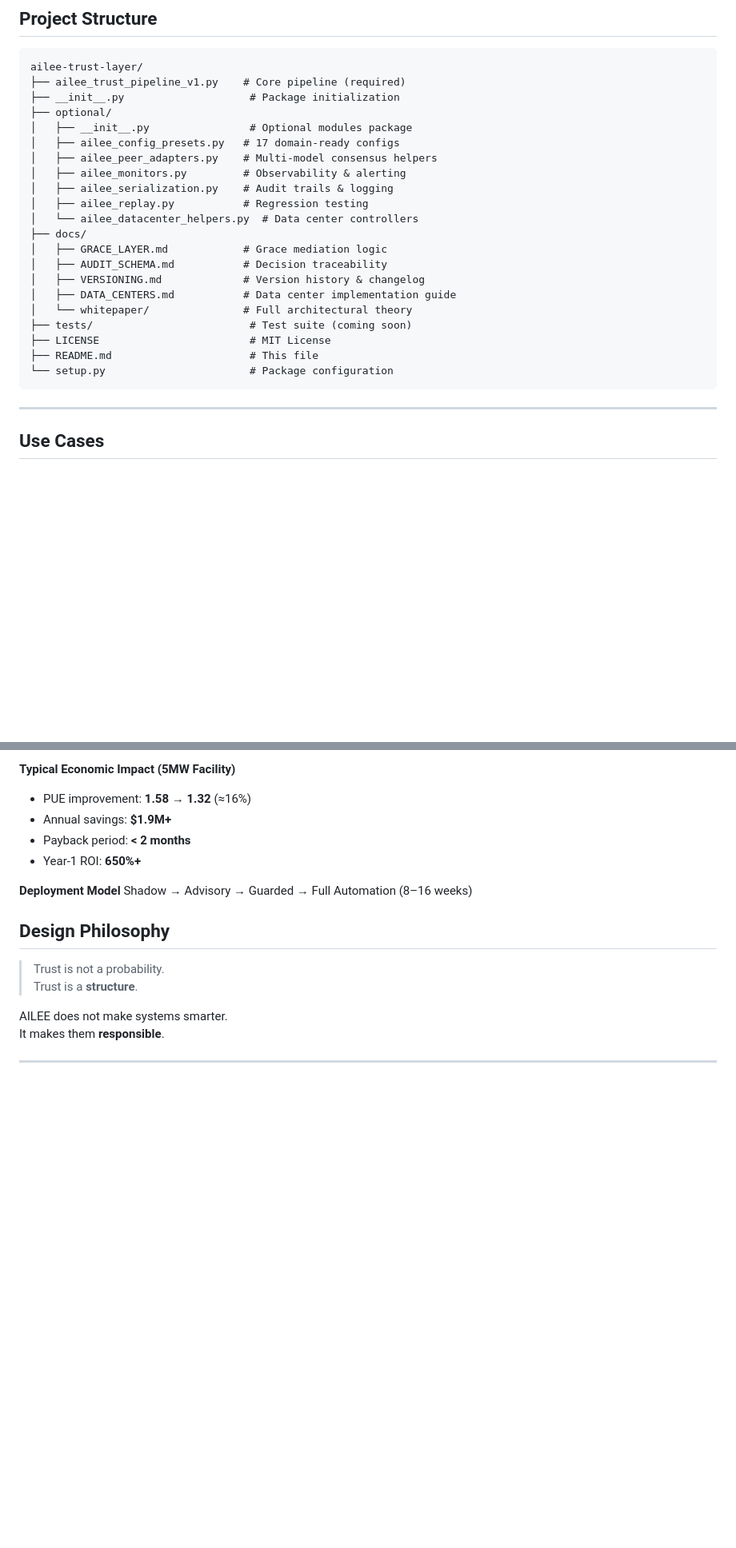
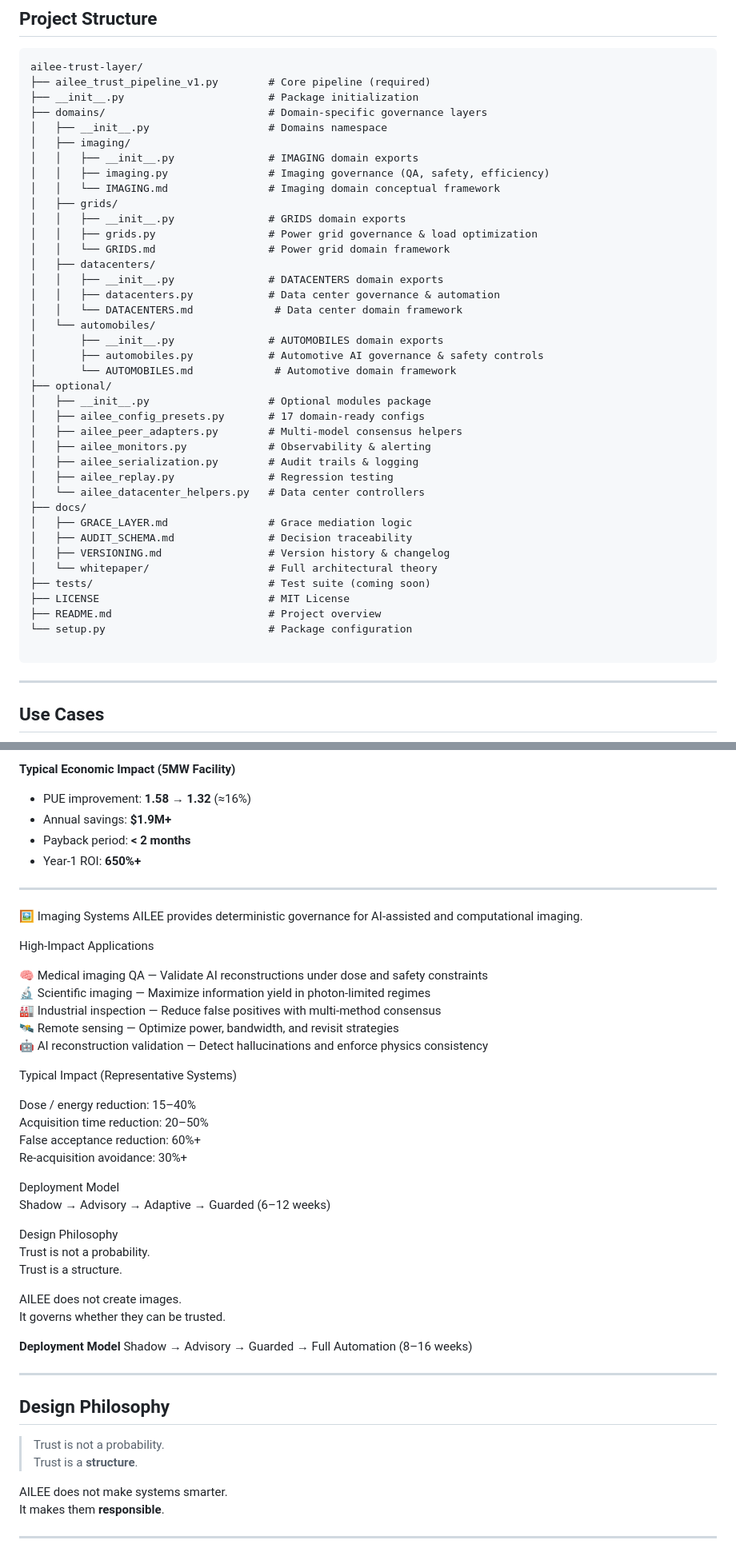
Before and after one commit to dfeen87/AILEE-Trust-Layer, a Markdown page: README.md, 2 parts joined by grey strips. Shown: that part at 80% size. Drawn GitHub-style; blank space fills up the shorter version.

````diff
--- a/README.md
+++ b/README.md
@@ -353,26 +353,44 @@ If the system acts, you can explain **why**.
 
 ```
 ailee-trust-layer/
-├── ailee_trust_pipeline_v1.py    # Core pipeline (required)
-├── __init__.py                    # Package initialization
+├── ailee_trust_pipeline_v1.py        # Core pipeline (required)
+├── __init__.py                       # Package initialization
+├── domains/                          # Domain-specific governance layers
+│   ├── __init__.py                   # Domains namespace
+│   ├── imaging/
+│   │   ├── __init__.py               # IMAGING domain exports
+│   │   ├── imaging.py                # Imaging governance (QA, safety, efficiency)
+│   │   └── IMAGING.md                # Imaging domain conceptual framework
+│   ├── grids/
+│   │   ├── __init__.py               # GRIDS domain exports
+│   │   ├── grids.py                  # Power grid governance & load optimization
+│   │   └── GRIDS.md                  # Power grid domain framework
+│   ├── datacenters/
+│   │   ├── __init__.py               # DATACENTERS domain exports
+│   │   ├── datacenters.py            # Data center governance & automation
+│   │   └── DATACENTERS.md             # Data center domain framework
+│   └── automobiles/
+│       ├── __init__.py               # AUTOMOBILES domain exports
+│       ├── automobiles.py            # Automotive AI governance & safety controls
+│       └── AUTOMOBILES.md             # Automotive domain framework
 ├── optional/
-│   ├── __init__.py                # Optional modules package
-│   ├── ailee_config_presets.py   # 17 domain-ready configs
-│   ├── ailee_peer_adapters.py    # Multi-model consensus helpers
-│   ├── ailee_monitors.py         # Observability & alerting
-│   ├── ailee_serialization.py    # Audit trails & logging
-│   ├── ailee_replay.py           # Regression testing
-│   └── ailee_datacenter_helpers.py  # Data center controllers
+│   ├── __init__.py                   # Optional modules package
+│   ├── ailee_config_presets.py       # 17 domain-ready configs
+│   ├── ailee_peer_adapters.py        # Multi-model consensus helpers
+│   ├── ailee_monitors.py             # Observability & alerting
+│   ├── ailee_serialization.py        # Audit trails & logging
+│   ├── ailee_replay.py               # Regression testing
+│   └── ailee_datacenter_helpers.py   # Data center controllers
 ├── docs/
-│   ├── GRACE_LAYER.md            # Grace mediation logic
-│   ├── AUDIT_SCHEMA.md           # Decision traceability
-│   ├── VERSIONING.md             # Version history & changelog
-│   ├── DATA_CENTERS.md           # Data center implementation guide
-│   └── whitepaper/               # Full architectural theory
-├── tests/                         # Test suite (coming soon)
-├── LICENSE                        # MIT License
-├── README.md                      # This file
-└── setup.py                       # Package configuration
+│   ├── GRACE_LAYER.md                # Grace mediation logic
+│   ├── AUDIT_SCHEMA.md               # Decision traceability
+│   ├── VERSIONING.md                 # Version history & changelog
+│   └── whitepaper/                   # Full architectural theory
+├── tests/                            # Test suite (coming soon)
+├── LICENSE                           # MIT License
+├── README.md                         # Project overview
+└── setup.py                          # Package configuration
+
 ```
 ---
 
@@ -448,8 +466,40 @@ AILEE provides deterministic governance for AI-driven data center automation.
 - Payback period: **< 2 months**
 - Year-1 ROI: **650%+**
 
+---
+
+🖼️ Imaging Systems
+AILEE provides deterministic governance for AI-assisted and computational imaging.
+
+High-Impact Applications
+
+🧠 Medical imaging QA — Validate AI reconstructions under dose and safety constraints
+🔬 Scientific imaging — Maximize information yield in photon-limited regimes
+🏭 Industrial inspection — Reduce false positives with multi-method consensus
+🛰️ Remote sensing — Optimize power, bandwidth, and revisit strategies
+🤖 AI reconstruction validation — Detect hallucinations and enforce physics consistency
+
+Typical Impact (Representative Systems)
+
+Dose / energy reduction: 15–40%
+Acquisition time reduction: 20–50%
+False acceptance reduction: 60%+
+Re-acquisition avoidance: 30%+
+
+Deployment Model
+Shadow → Advisory → Adaptive → Guarded (6–12 weeks)
+
+Design Philosophy
+Trust is not a probability.
+Trust is a structure.
+
+AILEE does not create images.
+It governs whether they can be trusted.
+
 **Deployment Model**
 Shadow → Advisory → Guarded → Full Automation (8–16 weeks)
+
+---
 
 ## Design Philosophy
 
````
